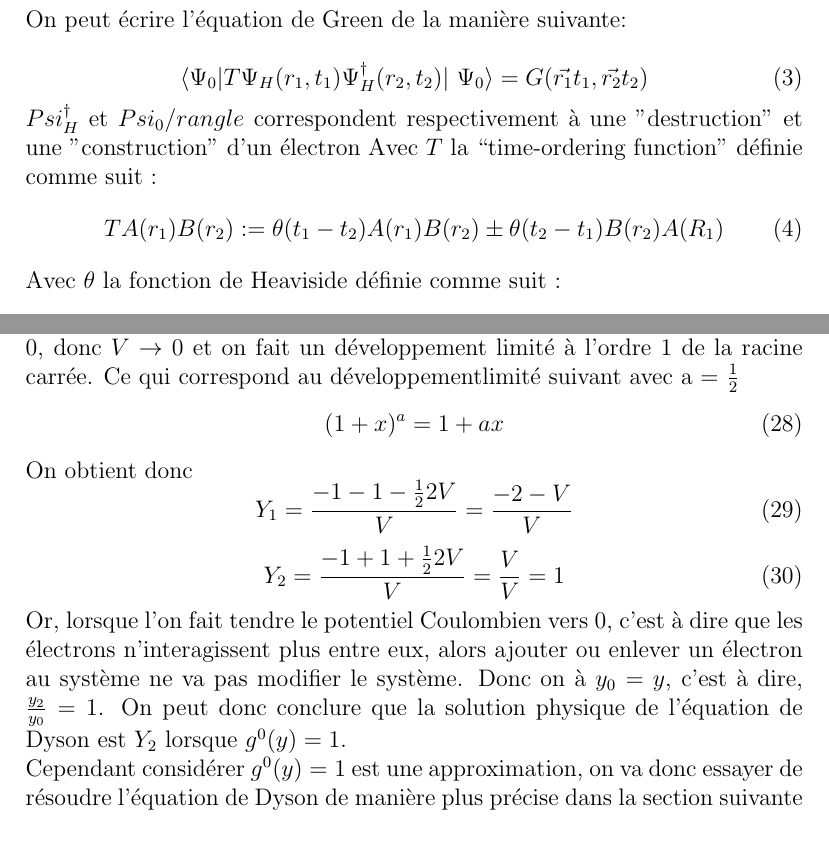
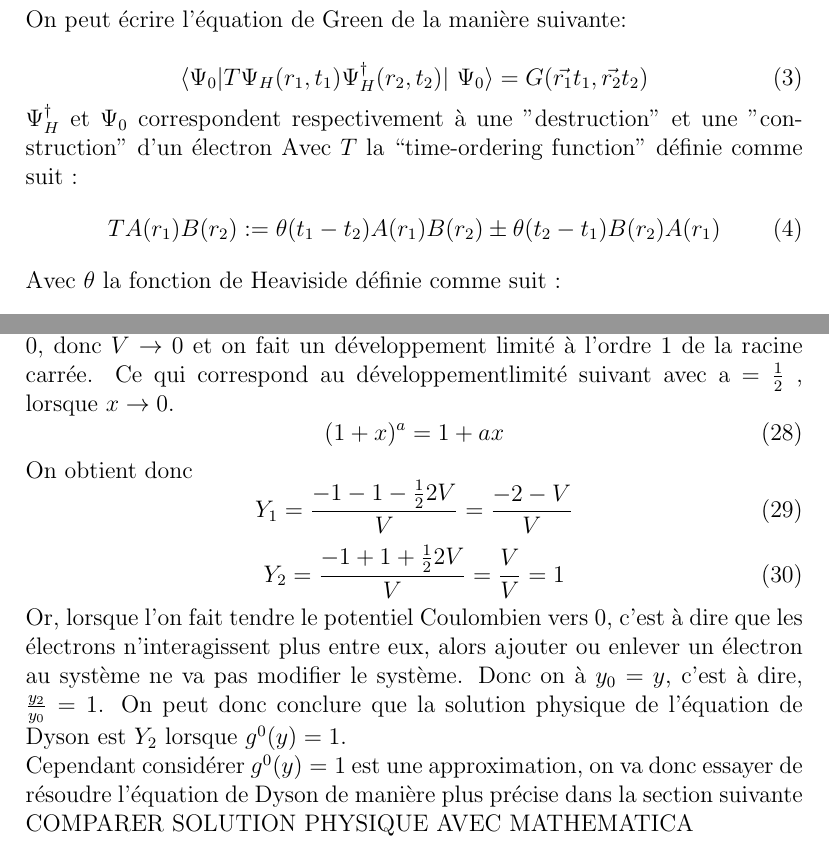
Before and after one commit to DavyL/Green, a LaTeX document (maths.tex): two parts of pages 3 and 5 of 13, joined at a grey line, cut so that both start at the same text. Compiled offline with pdfLaTeX.

Commit message:
atomic commit

```diff
--- a/maths.tex
+++ b/maths.tex
@@ -52,10 +52,10 @@ On peut \'ecrire l'\'equation de Green de la mani\`ere suivante:
 \label{kamoulox}
  \langle \Psi_0 | T \Psi_H (r_1, t_1) \Psi_H^\dagger (r_2, t_2) | \Psi_0 \rangle = G(\vec{r_1} t_1, \vec{r_2}  t_2)
 \end{equation}
-$Psi_H^\dagger$ et $Psi_0/rangle$ correspondent respectivement à une "destruction" et une "construction" d'un \'electron
+$\Psi_H^\dagger$ et $\Psi_0$ correspondent respectivement à une "destruction" et une "construction" d'un \'electron
 Avec $T$ la ``time-ordering function'' d\'efinie comme suit :
 \begin{equation}
- T{A(r_1)B(r_2)} := \theta(t_1 - t_2)A(r_1)B(r_2) \pm \theta(t_2 - t_1)B(r_2) A(R_1)
+ T{A(r_1)B(r_2)} := \theta(t_1 - t_2)A(r_1)B(r_2) \pm \theta(t_2 - t_1)B(r_2) A(r_1)
 \end{equation}
 Avec $\theta$ la fonction de Heaviside d\'efinie comme suit :
 
@@ -159,6 +159,7 @@ Et
 \end{equation}
 Avec $V = uy_0^2$. Cependant une seul de ces solutions correspond \`a une solution physique.
 Afin de l'identifier on fait tendre l'int\'eraction Coulombienne vers 0, donc $V\rightarrow 0$ et on fait un d\'eveloppement limit\'e \`a l'ordre 1 de la racine carr\'ee. Ce qui correspond au d\'eveloppementlimit\'e suivant avec a = $\frac{1}{2}$
+, lorsque $x \rightarrow 0 $.
 \begin{equation}
  (1 + x)^a = 1 + ax
 \end{equation}
@@ -173,7 +174,7 @@ Or, lorsque l'on fait tendre le potentiel Coulombien vers 0, c'est \`a dire que
 On peut donc conclure que la solution physique de l'\'equation de Dyson est $Y_2$ lorsque $g^0(y) = 1$.
 \newline
 Cependant consid\'erer $g^0(y) = 1$ est une approximation, on va donc essayer de r\'esoudre l'\'equation de Dyson de mani\`ere plus pr\'ecise dans la section suivante
-
+COMPARER SOLUTION PHYSIQUE AVEC MATHEMATICA
 \subsection{R\'esolution de l'\'equation de Dyson avec $g^1(y)$}
 On consid\`ere dans cette section que
 
```
Also changed, not shown: maths.pdf.
